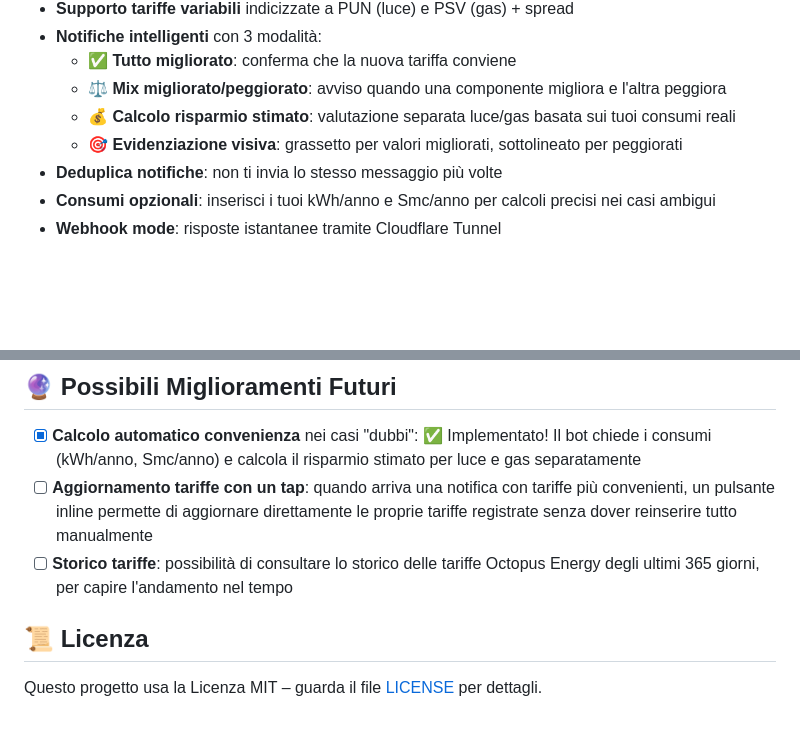
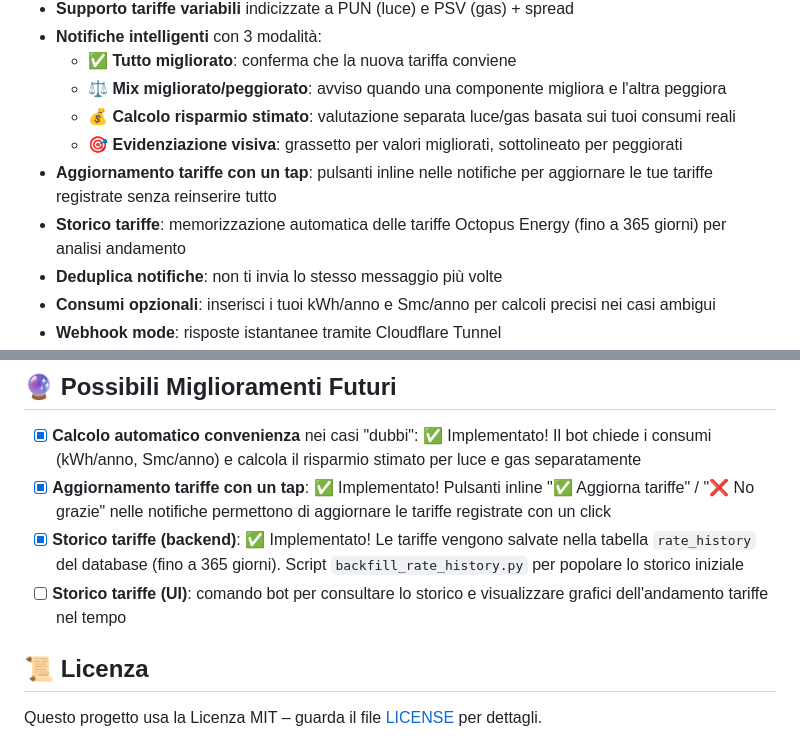
Before and after one commit to dstmrk/octotracker, a Markdown page: README.md, 2 parts joined by grey strips. GitHub-like rendering; blank space fills up the shorter version.

Commit message:
docs: update README with rate update buttons and rate history features
- Add inline rate update buttons to features list
- Add rate history storage to features list
- Mark rate update buttons as implemented in future improvements
- Mark rate history backend as implemented (UI still pending)
- Add new future improvement: rate history UI with graphs

https://claude.ai/code/session_01LAw45zhi6P8HMngB5epUKS

```diff
--- a/README.md
+++ b/README.md
@@ -28,6 +28,8 @@ Bot Telegram che monitora le tariffe Octopus Energy e ti avvisa quando ci sono o
   - ⚖️ **Mix migliorato/peggiorato**: avviso quando una componente migliora e l'altra peggiora
   - 💰 **Calcolo risparmio stimato**: valutazione separata luce/gas basata sui tuoi consumi reali
   - 🎯 **Evidenziazione visiva**: grassetto per valori migliorati, sottolineato per peggiorati
+- **Aggiornamento tariffe con un tap**: pulsanti inline nelle notifiche per aggiornare le tue tariffe registrate senza reinserire tutto
+- **Storico tariffe**: memorizzazione automatica delle tariffe Octopus Energy (fino a 365 giorni) per analisi andamento
 - **Deduplica notifiche**: non ti invia lo stesso messaggio più volte
 - **Consumi opzionali**: inserisci i tuoi kWh/anno e Smc/anno per calcoli precisi nei casi ambigui
 - **Webhook mode**: risposte istantanee tramite Cloudflare Tunnel
@@ -492,8 +494,9 @@ docker compose version
 ## 🔮 Possibili Miglioramenti Futuri
 
 - [x] **Calcolo automatico convenienza** nei casi "dubbi": ✅ Implementato! Il bot chiede i consumi (kWh/anno, Smc/anno) e calcola il risparmio stimato per luce e gas separatamente
-- [ ] **Aggiornamento tariffe con un tap**: quando arriva una notifica con tariffe più convenienti, un pulsante inline permette di aggiornare direttamente le proprie tariffe registrate senza dover reinserire tutto manualmente
-- [ ] **Storico tariffe**: possibilità di consultare lo storico delle tariffe Octopus Energy degli ultimi 365 giorni, per capire l'andamento nel tempo
+- [x] **Aggiornamento tariffe con un tap**: ✅ Implementato! Pulsanti inline "✅ Aggiorna tariffe" / "❌ No grazie" nelle notifiche permettono di aggiornare le tariffe registrate con un click
+- [x] **Storico tariffe (backend)**: ✅ Implementato! Le tariffe vengono salvate nella tabella `rate_history` del database (fino a 365 giorni). Script `backfill_rate_history.py` per popolare lo storico iniziale
+- [ ] **Storico tariffe (UI)**: comando bot per consultare lo storico e visualizzare grafici dell'andamento tariffe nel tempo
 
 ## 📜 Licenza
 
```
